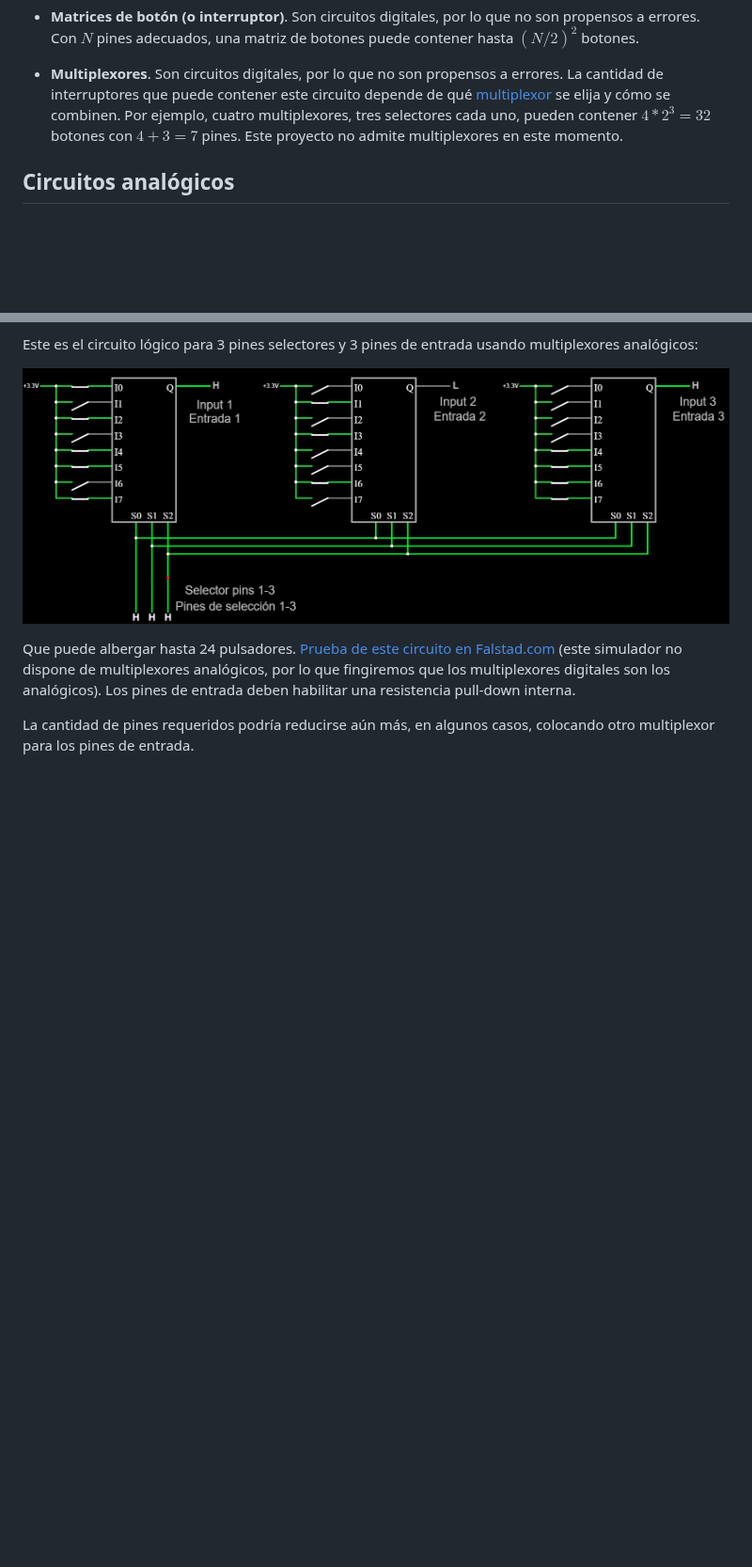
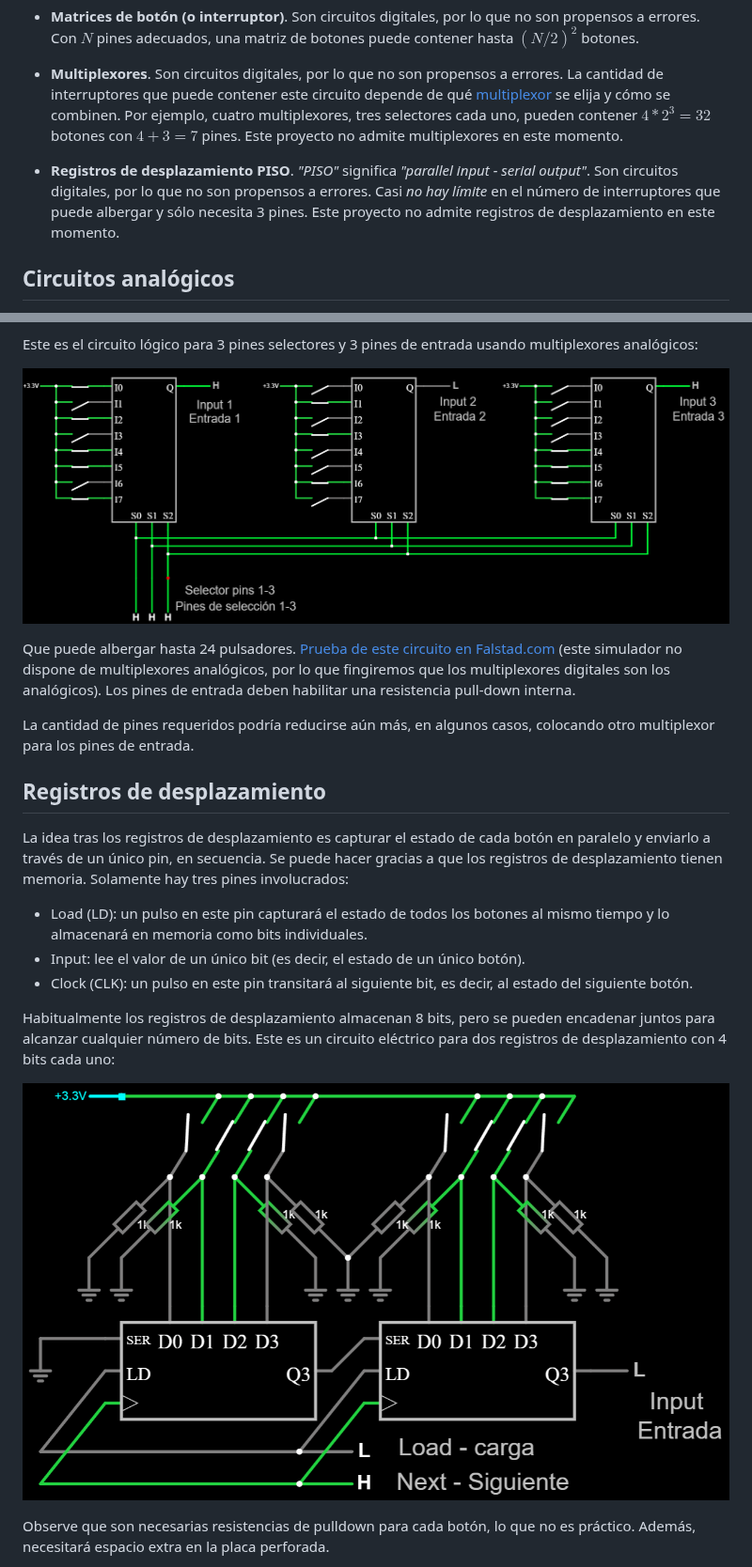
Before and after one commit to afpineda/OpenSourceSimWheelESP32, a Markdown page: doc/hardware/InputHW_es.md, 2 parts joined by grey strips. Shown at 94% size. GitHub-like rendering; pictures changed too: doc/hardware/pictures/PISO.png (added); blank space fills up the shorter version.

Commit message:
doc on PISO shift registers

```diff
--- a/doc/hardware/InputHW_es.md
+++ b/doc/hardware/InputHW_es.md
@@ -70,6 +70,8 @@ Cuando se usa un pin GPIO como entrada digital, solo se puede acomodar un interr
 - **Matrices de botón (o interruptor)**. Son circuitos digitales, por lo que no son propensos a errores. Con $N$ pines adecuados, una matriz de botones puede contener hasta $(N/2)^2$ botones.
 
 - **Multiplexores**. Son circuitos digitales, por lo que no son propensos a errores. La cantidad de interruptores que puede contener este circuito depende de qué [multiplexor](https://es.wikipedia.org/wiki/Multiplexor) se elija y cómo se combinen. Por ejemplo, cuatro multiplexores, tres selectores cada uno, pueden contener $4*2^{3}=32$ botones con $4+3=7$ pines. Este proyecto no admite multiplexores en este momento.
+
+- **Registros de desplazamiento PISO**. _"PISO"_ significa _"parallel input - serial output"_. Son circuitos digitales, por lo que no son propensos a errores. Casi *no hay límite* en el número de interruptores que puede albergar y sólo necesita 3 pines. Este proyecto no admite registros de desplazamiento en este momento.
 
 ## Circuitos analógicos
 
@@ -189,3 +191,17 @@ Que puede albergar hasta 24 pulsadores. [Prueba de este circuito en Falstad.com]
 
 La cantidad de pines requeridos podría reducirse aún más, en algunos casos, colocando otro multiplexor para los pines de entrada.
 
+
+## Registros de desplazamiento
+
+La idea tras los registros de desplazamiento es capturar el estado de cada botón en paralelo y enviarlo a través de un único pin, en secuencia. Se puede hacer gracias a que los registros de desplazamiento tienen memoria. Solamente hay tres pines involucrados:
+- Load (LD): un pulso en este pin capturará el estado de todos los botones al mismo tiempo y lo almacenará en memoria como bits individuales.
+- Input: lee el valor de un único bit (es decir, el estado de un único botón).
+- Clock (CLK): un pulso en este pin transitará al siguiente bit, es decir, al estado del siguiente botón.
+
+Habitualmente los registros de desplazamiento almacenan 8 bits, pero se pueden encadenar juntos para alcanzar cualquier número de bits. Este es un circuito eléctrico para dos registros de desplazamiento con 4 bits cada uno:
+
+![registros de desplazamiento PISO](./pictures/PISO.png)
+
+Observe que son necesarias resistencias de pulldown para cada botón, lo que no es práctico. Además, necesitará espacio extra en la placa perforada.
+
```
Also changed, not shown: other parts of doc/hardware/InputHW_es.md (+12 -7 lines), doc/hardware/InputHW_en.md (+27 -7 lines).
